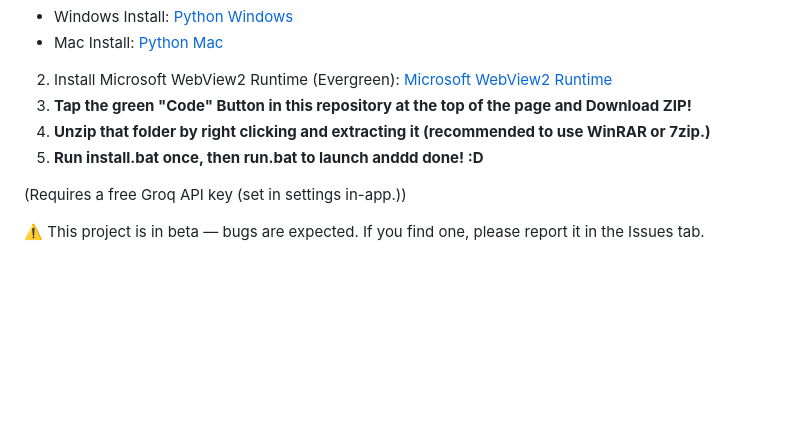
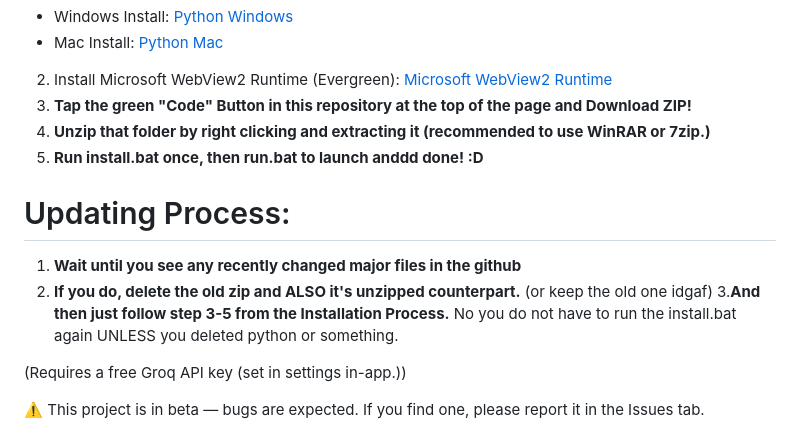
Before and after one commit to fiuxxed/fiuxxed-autotyper, a Markdown page: README.md, the part around the change. Drawn GitHub-style; blank space fills up the shorter version.

```diff
--- a/README.md
+++ b/README.md
@@ -24,6 +24,11 @@
 3. **Tap the green "Code" Button in **this** repository at the top of the page and Download ZIP!**
 4. **Unzip that folder by right clicking and extracting it (recommended to use WinRAR or 7zip.)**
 5. **Run install.bat once, then run.bat to launch anddd done! :D**
+
+# Updating Process:
+1. **Wait until you see any recently changed major files in the github**
+2. **If you do, delete the old zip and **ALSO** it's unzipped counterpart.** (or keep the old one idgaf)
+3.**And then just follow step 3-5 from the Installation Process.** No you do not have to run the install.bat again UNLESS you deleted python or something.
 
 (Requires a free Groq API key (set in settings in-app.))
 
```
